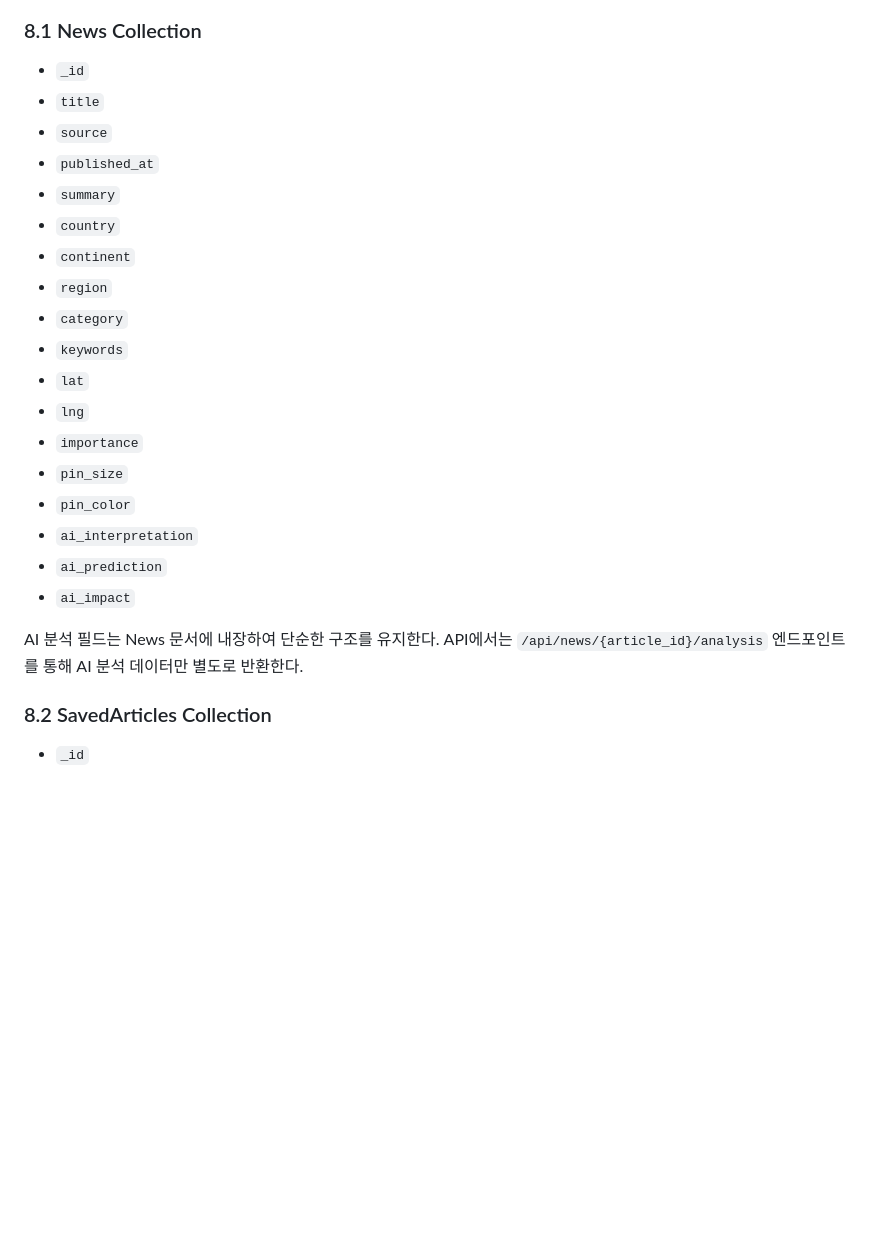
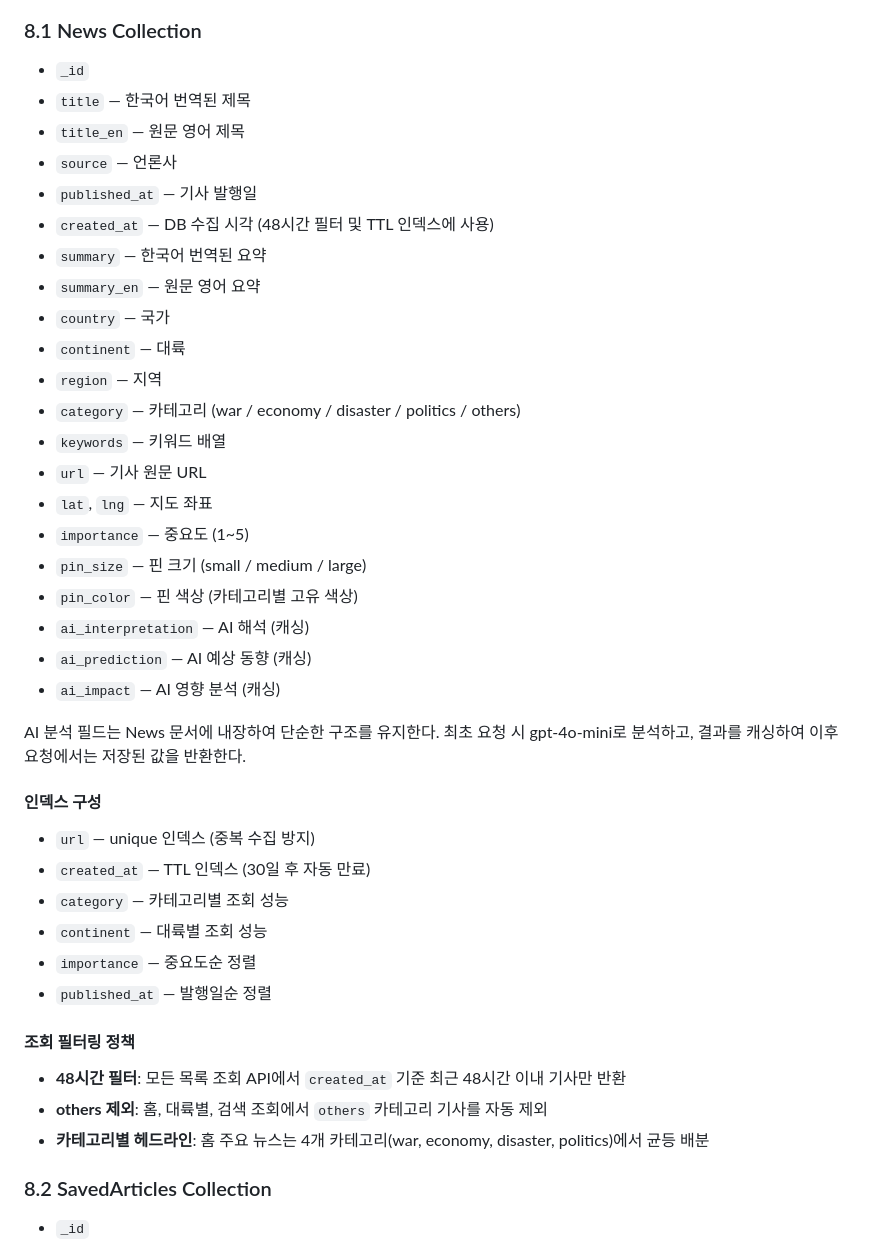
Before and after one commit to HyungminYoon1/global-issue-map, a Markdown page: docs/system-architecture.md, the part around one of its changes. Drawn GitHub-style; blank space fills up the shorter version.

```diff
--- a/docs/system-architecture.md
+++ b/docs/system-architecture.md
@@ -307,25 +352,43 @@ AI 분석 계층은 뉴스 내용을 바탕으로 다음 정보를 생성한다.
 ### 8.1 News Collection
 
 * `_id`
-* `title`
-* `source`
-* `published_at`
-* `summary`
-* `country`
-* `continent`
-* `region`
-* `category`
-* `keywords`
-* `lat`
-* `lng`
-* `importance`
-* `pin_size`
-* `pin_color`
-* `ai_interpretation`
-* `ai_prediction`
-* `ai_impact`
+* `title` — 한국어 번역된 제목
+* `title_en` — 원문 영어 제목
+* `source` — 언론사
+* `published_at` — 기사 발행일
+* `created_at` — DB 수집 시각 (48시간 필터 및 TTL 인덱스에 사용)
+* `summary` — 한국어 번역된 요약
+* `summary_en` — 원문 영어 요약
+* `country` — 국가
+* `continent` — 대륙
+* `region` — 지역
+* `category` — 카테고리 (war / economy / disaster / politics / others)
+* `keywords` — 키워드 배열
+* `url` — 기사 원문 URL
+* `lat`, `lng` — 지도 좌표
+* `importance` — 중요도 (1~5)
+* `pin_size` — 핀 크기 (small / medium / large)
+* `pin_color` — 핀 색상 (카테고리별 고유 색상)
+* `ai_interpretation` — AI 해석 (캐싱)
+* `ai_prediction` — AI 예상 동향 (캐싱)
+* `ai_impact` — AI 영향 분석 (캐싱)
 
-AI 분석 필드는 News 문서에 내장하여 단순한 구조를 유지한다. API에서는 `/api/news/{article_id}/analysis` 엔드포인트를 통해 AI 분석 데이터만 별도로 반환한다.
+AI 분석 필드는 News 문서에 내장하여 단순한 구조를 유지한다. 최초 요청 시 gpt-4o-mini로 분석하고, 결과를 캐싱하여 이후 요청에서는 저장된 값을 반환한다.
+
+#### 인덱스 구성
+
+* `url` — unique 인덱스 (중복 수집 방지)
+* `created_at` — TTL 인덱스 (30일 후 자동 만료)
+* `category` — 카테고리별 조회 성능
+* `continent` — 대륙별 조회 성능
+* `importance` — 중요도순 정렬
+* `published_at` — 발행일순 정렬
+
+#### 조회 필터링 정책
+
+* **48시간 필터**: 모든 목록 조회 API에서 `created_at` 기준 최근 48시간 이내 기사만 반환
+* **others 제외**: 홈, 대륙별, 검색 조회에서 `others` 카테고리 기사를 자동 제외
+* **카테고리별 헤드라인**: 홈 주요 뉴스는 4개 카테고리(war, economy, disaster, politics)에서 균등 배분
 
 ### 8.2 SavedArticles Collection
 
```
Also changed, not shown: other parts of docs/system-architecture.md (+53 -8 lines), docs/requirements.md (+29 -9 lines).
